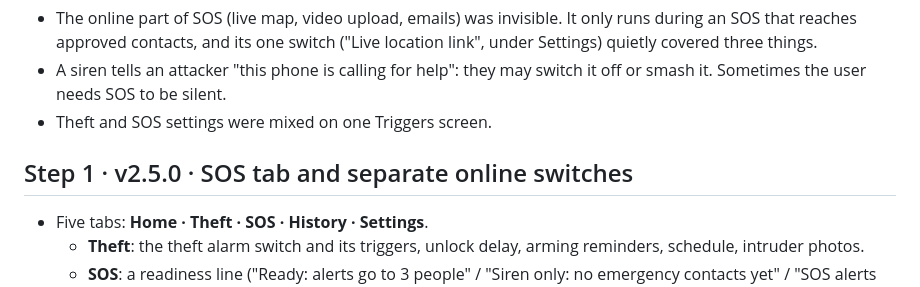
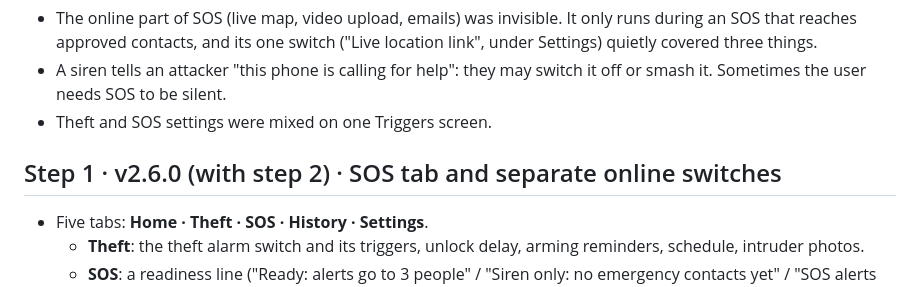
Before and after one commit to taiyebnirjhar/Pocket-guard, a Markdown page: docs/plans/sos-ux-plan.md, the part around the change. GitHub-like rendering.

```diff
--- a/docs/plans/sos-ux-plan.md
+++ b/docs/plans/sos-ux-plan.md
@@ -11,7 +11,7 @@ Agreed with the owner on 2026-10-23. Each step is one PR and one release.
   Sometimes the user needs SOS to be silent.
 - Theft and SOS settings were mixed on one Triggers screen.
 
-## Step 1 · v2.5.0 · SOS tab and separate online switches
+## Step 1 · v2.6.0 (with step 2) · SOS tab and separate online switches
 
 - Five tabs: **Home · Theft · SOS · History · Settings**.
   - **Theft**: the theft alarm switch and its triggers, unlock delay, arming reminders, schedule,
```
Also changed, not shown: docs/decisions/product.md (+1 -1 lines), docs/history/releases.md (+1 -2 lines).
